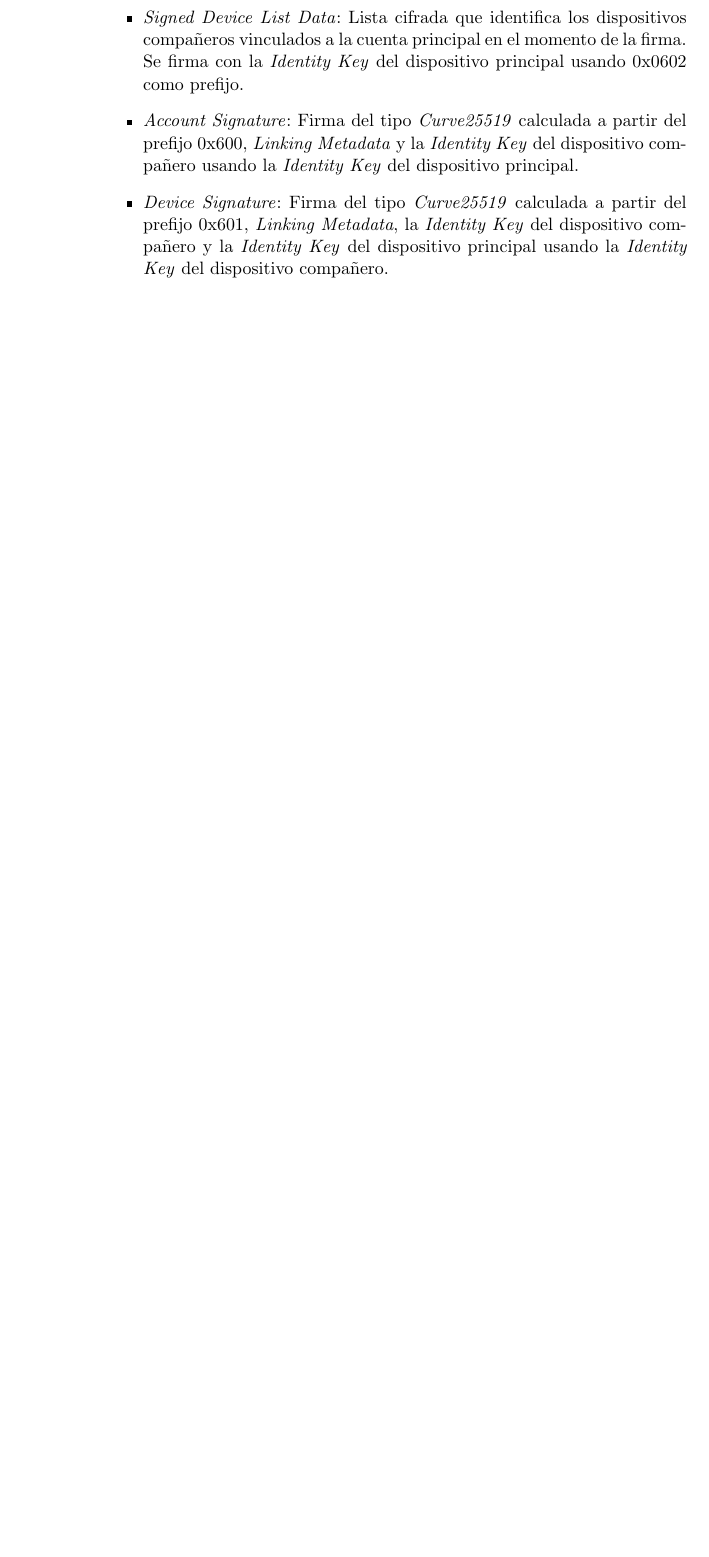
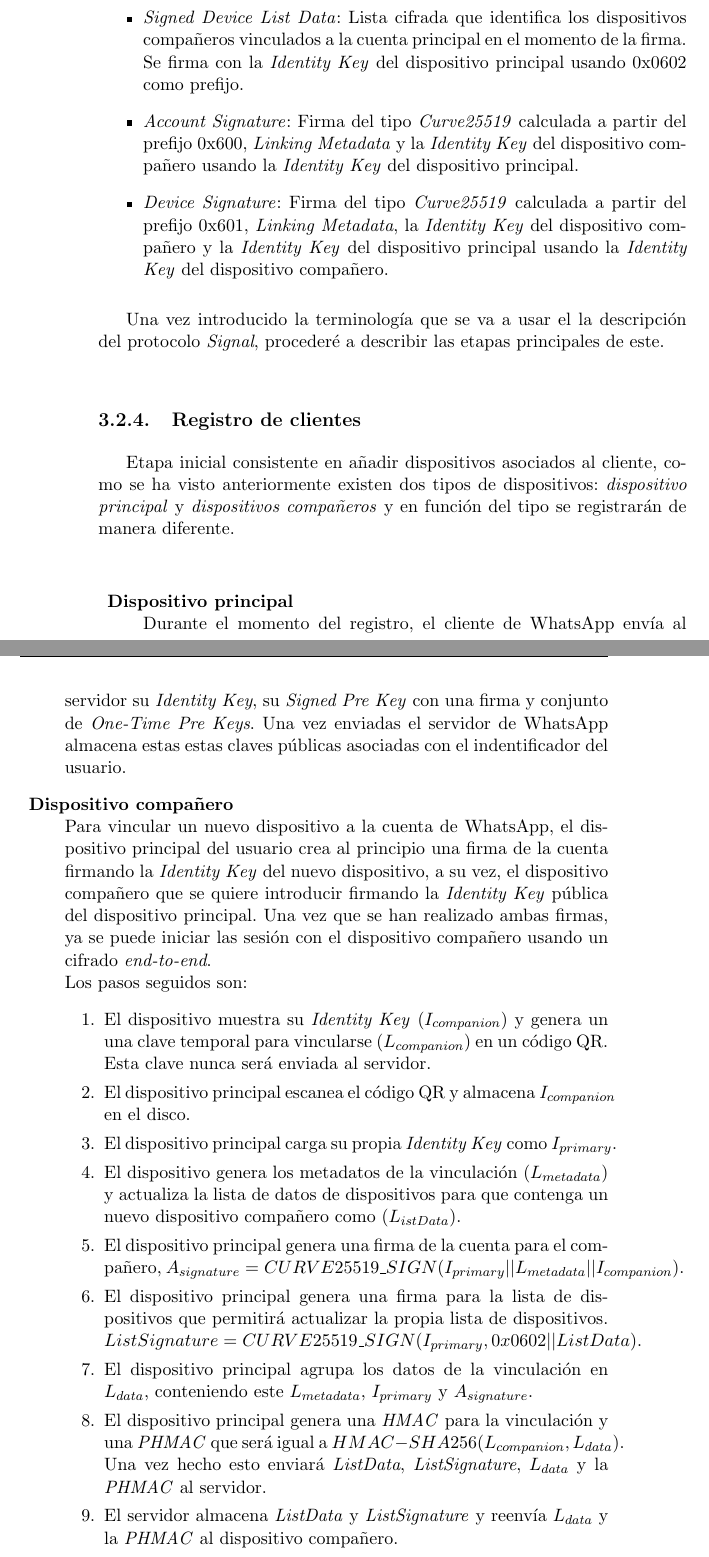
Before and after one commit to luistf24/TFG, a LaTeX thesis (proyecto.tex, which reads capitulos/03_AplicacionesMensajeria.tex): part of page 36 of 37 before the commit and two parts of pages 36 and 37 of 39 after it, the two joined at a grey line, cut so that both start at the same text, the shorter picture padded with empty space. Compiled offline with pdfLaTeX.

Commit message:
Continuo con WhatsApp

```diff
--- a/capitulos/03_AplicacionesMensajeria.tex
+++ b/capitulos/03_AplicacionesMensajeria.tex
@@ -300,3 +300,27 @@ En este apartado hablaré acerca de las distintas claves que se utilizan para ci
 	\item \emph{Account Signature}: Firma del tipo \emph{Curve25519} calculada a partir del prefijo 0x600, \emph{Linking Metadata} y la \emph{Identity Key} del dispositivo compañero usando la \emph{Identity Key} del dispositivo principal.
 	\item \emph{Device Signature}: Firma del tipo \emph{Curve25519} calculada a partir del prefijo 0x601, \emph{Linking Metadata}, la \emph{Identity Key} del dispositivo compañero y la \emph{Identity Key} del dispositivo principal usando la \emph{Identity Key} del dispositivo compañero.
 \end{itemize}
+
+Una vez introducido la terminología que se va a usar el la descripción del protocolo \emph{Signal}, procederé a describir las etapas principales de este.\\
+
+\subsection{Registro de clientes}
+Etapa inicial consistente en añadir dispositivos asociados al cliente, como se ha visto anteriormente existen dos tipos de dispositivos: \emph{dispositivo principal} y \emph{dispositivos compañeros} y en función del tipo se registrarán de manera diferente.\\
+
+\begin{description}
+	\item \textbf{Dispositivo principal}\\
+	Durante el momento del registro, el cliente de WhatsApp envía al servidor su \emph{Identity Key}, su \emph{Signed Pre Key} con una firma y conjunto de \emph{One-Time Pre Keys}. Una vez enviadas el servidor de WhatsApp almacena estas estas claves públicas asociadas con el indentificador del usuario.
+
+	\item \textbf{Dispositivo compañero}\\
+	Para vincular un nuevo dispositivo a la cuenta de WhatsApp, el dispositivo principal del usuario crea al principio una firma de la cuenta firmando la \emph{Identity Key} del nuevo dispositivo, a su vez, el dispositivo compañero que se quiere introducir firmando la \emph{Identity Key} pública del dispositivo principal. Una vez que se han realizado ambas firmas, ya se puede iniciar las sesión con el dispositivo compañero usando un cifrado \emph{end-to-end}.\\Los pasos seguidos son:
+	\begin{enumerate}
+		\item El dispositivo muestra su \emph{Identity Key} ($I_{companion}$) y genera un una clave temporal para vincularse ($L_{companion}$) en un código QR. Esta clave nunca será enviada al servidor.
+		\item El dispositivo principal escanea el código QR y almacena $I_{companion}$ en el disco.
+		\item El dispositivo principal carga su propia \emph{Identity Key} como $I_{primary}$.
+		\item El dispositivo genera los metadatos de la vinculación ($L_{metadata}$) y actualiza la lista de datos de dispositivos para que contenga un nuevo dispositivo compañero como ($L_{istData}$).
+		\item El dispositivo principal genera una firma de la cuenta para el compañero, $A_{signature}=CURVE25519\textunderscore SIGN(I_{primary} || L_{metadata} || I_{companion})$.
+		\item El dispositivo principal genera una firma para la lista de dispositivos que permitirá actualizar la propia lista de dispositivos. $ListSignature = CURVE25519\textunderscore SIGN(I_{primary}, 0x0602 || ListData)$.
+		\item El dispositivo principal agrupa los datos de la vinculación en $L_{data}$, conteniendo este $L_{metadata}$, $I_{primary}$ y $A_{signature}$.
+		\item El dispositivo principal genera una \emph{HMAC} para la vinculación y una \emph{PHMAC} que será igual a $HMAC-SHA256(L_{companion}, L_{data})$. Una vez hecho esto enviará \emph{ListData}, \emph{ListSignature}, $L_{data}$ y la \emph{PHMAC} al servidor.
+		\item El servidor almacena \emph{ListData} y \emph{ListSignature} y reenvía $L_{data}$ y la \emph{PHMAC} al dispositivo compañero.
+	\end{enumerate}
+\end{description}
```
Also changed, not shown: proyecto.pdf.
